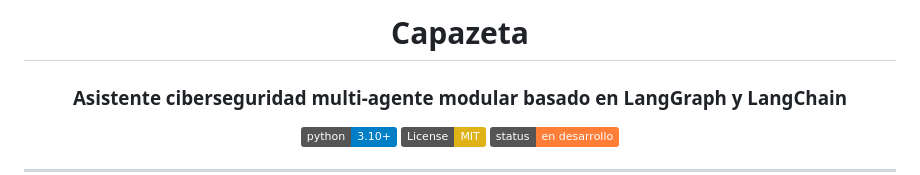
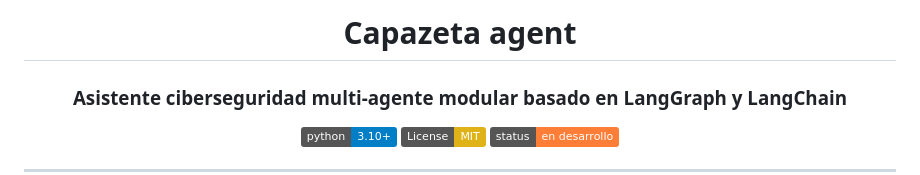
Before and after one commit to joaquincernik/inteligencia-artificial-final, a Markdown page: README.md, the part around the change. GitHub-like rendering; badges without logos.

Commit message:
readme title

```diff
--- a/README.md
+++ b/README.md
@@ -1,6 +1,6 @@
 <div align="center">
 
-# Capazeta
+# Capazeta agent
 
 ### Asistente ciberseguridad multi-agente modular basado en LangGraph y LangChain
 
```
